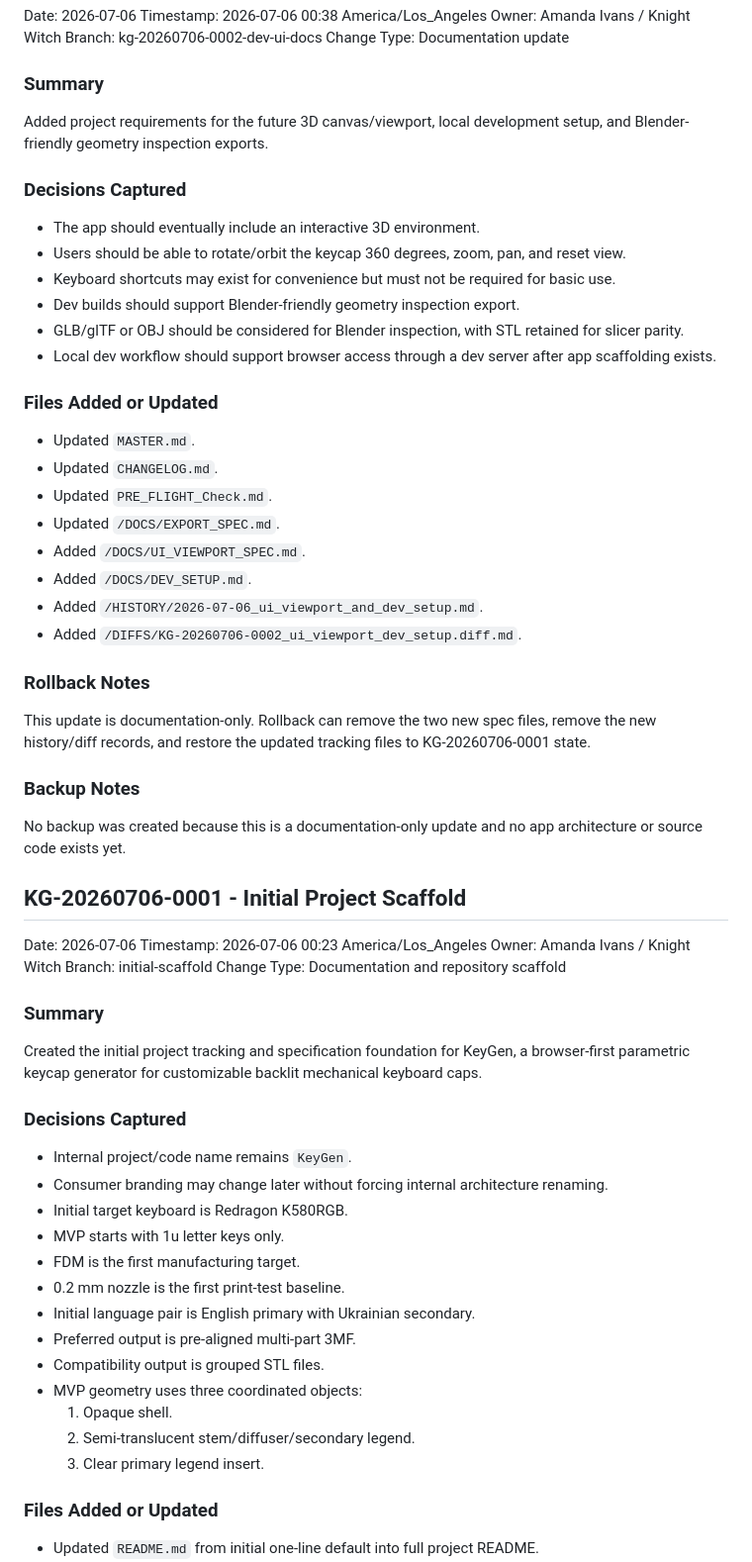
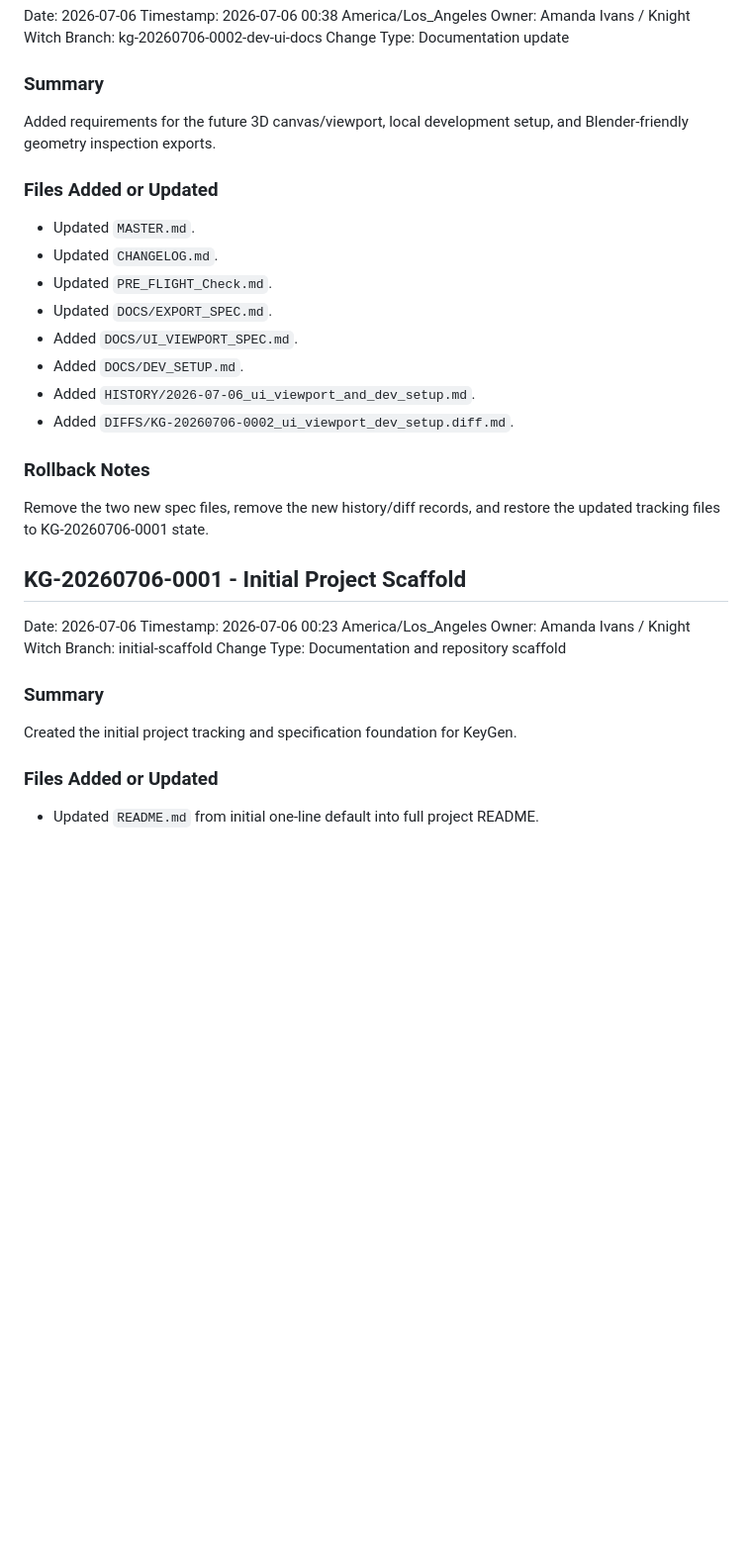
Before and after one commit to Knight-Witch/KeyGen, a Markdown page: CHANGELOG.md, the part around one of its changes. Shown at 99% size. Drawn GitHub-style; blank space fills up the shorter version.

```diff
--- a/CHANGELOG.md
+++ b/CHANGELOG.md
@@ -138,35 +204,22 @@ Change Type: Documentation update
 
 ### Summary
 
-Added project requirements for the future 3D canvas/viewport, local development setup, and Blender-friendly geometry inspection exports.
-
-### Decisions Captured
-
-- The app should eventually include an interactive 3D environment.
-- Users should be able to rotate/orbit the keycap 360 degrees, zoom, pan, and reset view.
-- Keyboard shortcuts may exist for convenience but must not be required for basic use.
-- Dev builds should support Blender-friendly geometry inspection export.
-- GLB/glTF or OBJ should be considered for Blender inspection, with STL retained for slicer parity.
-- Local dev workflow should support browser access through a dev server after app scaffolding exists.
+Added requirements for the future 3D canvas/viewport, local development setup, and Blender-friendly geometry inspection exports.
 
 ### Files Added or Updated
 
 - Updated `MASTER.md`.
 - Updated `CHANGELOG.md`.
 - Updated `PRE_FLIGHT_Check.md`.
-- Updated `/DOCS/EXPORT_SPEC.md`.
-- Added `/DOCS/UI_VIEWPORT_SPEC.md`.
-- Added `/DOCS/DEV_SETUP.md`.
-- Added `/HISTORY/2026-07-06_ui_viewport_and_dev_setup.md`.
-- Added `/DIFFS/KG-20260706-0002_ui_viewport_dev_setup.diff.md`.
+- Updated `DOCS/EXPORT_SPEC.md`.
+- Added `DOCS/UI_VIEWPORT_SPEC.md`.
+- Added `DOCS/DEV_SETUP.md`.
+- Added `HISTORY/2026-07-06_ui_viewport_and_dev_setup.md`.
+- Added `DIFFS/KG-20260706-0002_ui_viewport_dev_setup.diff.md`.
 
 ### Rollback Notes
 
-This update is documentation-only. Rollback can remove the two new spec files, remove the new history/diff records, and restore the updated tracking files to KG-20260706-0001 state.
-
-### Backup Notes
-
-No backup was created because this is a documentation-only update and no app architecture or source code exists yet.
+Remove the two new spec files, remove the new history/diff records, and restore the updated tracking files to KG-20260706-0001 state.
 
 ## KG-20260706-0001 - Initial Project Scaffold
 
@@ -178,23 +231,7 @@ Change Type: Documentation and repository scaffold
 
 ### Summary
 
-Created the initial project tracking and specification foundation for KeyGen, a browser-first parametric keycap generator for customizable backlit mechanical keyboard caps.
-
-### Decisions Captured
-
-- Internal project/code name remains `KeyGen`.
-- Consumer branding may change later without forcing internal architecture renaming.
-- Initial target keyboard is Redragon K580RGB.
-- MVP starts with 1u letter keys only.
-- FDM is the first manufacturing target.
-- 0.2 mm nozzle is the first print-test baseline.
-- Initial language pair is English primary with Ukrainian secondary.
-- Preferred output is pre-aligned multi-part 3MF.
-- Compatibility output is grouped STL files.
-- MVP geometry uses three coordinated objects:
-  1. Opaque shell.
-  2. Semi-translucent stem/diffuser/secondary legend.
-  3. Clear primary legend insert.
+Created the initial project tracking and specification foundation for KeyGen.
 
 ### Files Added or Updated
 
```
Also changed, not shown: other parts of CHANGELOG.md (+135 -73 lines).
